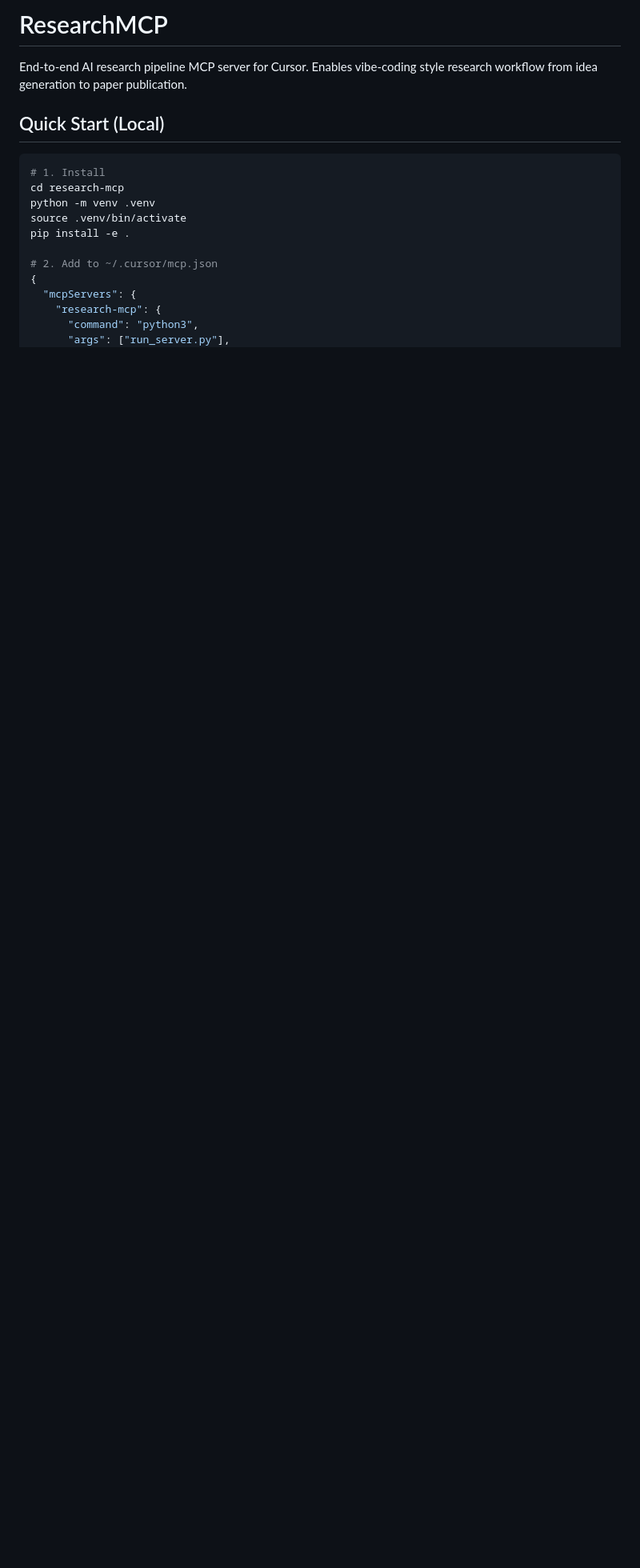
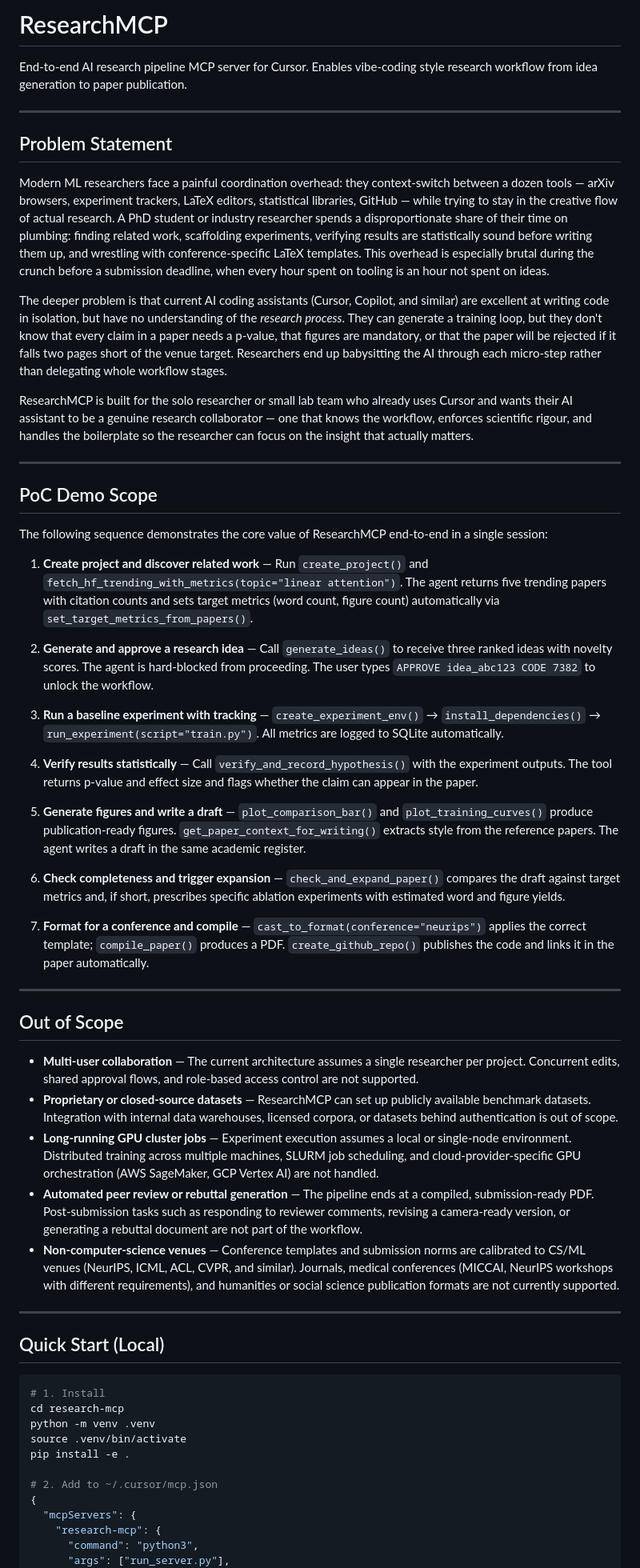
Before and after one commit to mariklolik/vibe, a Markdown page: README.md, the part around the change. Shown at 80% size. Drawn GitHub-style; blank space fills up the shorter version.

Commit message:
Enhance README with detailed project overview
Expanded README with problem statement, demo scope, and out of scope details for ResearchMCP.

```diff
--- a/README.md
+++ b/README.md
@@ -1,6 +1,48 @@
 # ResearchMCP
 
 End-to-end AI research pipeline MCP server for Cursor. Enables vibe-coding style research workflow from idea generation to paper publication.
+
+---
+
+## Problem Statement
+
+Modern ML researchers face a painful coordination overhead: they context-switch between a dozen tools — arXiv browsers, experiment trackers, LaTeX editors, statistical libraries, GitHub — while trying to stay in the creative flow of actual research. A PhD student or industry researcher spends a disproportionate share of their time on plumbing: finding related work, scaffolding experiments, verifying results are statistically sound before writing them up, and wrestling with conference-specific LaTeX templates. This overhead is especially brutal during the crunch before a submission deadline, when every hour spent on tooling is an hour not spent on ideas.
+
+The deeper problem is that current AI coding assistants (Cursor, Copilot, and similar) are excellent at writing code in isolation, but have no understanding of the *research process*. They can generate a training loop, but they don't know that every claim in a paper needs a p-value, that figures are mandatory, or that the paper will be rejected if it falls two pages short of the venue target. Researchers end up babysitting the AI through each micro-step rather than delegating whole workflow stages.
+
+ResearchMCP is built for the solo researcher or small lab team who already uses Cursor and wants their AI assistant to be a genuine research collaborator — one that knows the workflow, enforces scientific rigour, and handles the boilerplate so the researcher can focus on the insight that actually matters.
+
+---
+
+## PoC Demo Scope
+
+The following sequence demonstrates the core value of ResearchMCP end-to-end in a single session:
+
+1. **Create project and discover related work** — Run `create_project()` and `fetch_hf_trending_with_metrics(topic="linear attention")`. The agent returns five trending papers with citation counts and sets target metrics (word count, figure count) automatically via `set_target_metrics_from_papers()`.
+
+2. **Generate and approve a research idea** — Call `generate_ideas()` to receive three ranked ideas with novelty scores. The agent is hard-blocked from proceeding. The user types `APPROVE idea_abc123 CODE 7382` to unlock the workflow.
+
+3. **Run a baseline experiment with tracking** — `create_experiment_env()` → `install_dependencies()` → `run_experiment(script="train.py")`. All metrics are logged to SQLite automatically.
+
+4. **Verify results statistically** — Call `verify_and_record_hypothesis()` with the experiment outputs. The tool returns p-value and effect size and flags whether the claim can appear in the paper.
+
+5. **Generate figures and write a draft** — `plot_comparison_bar()` and `plot_training_curves()` produce publication-ready figures. `get_paper_context_for_writing()` extracts style from the reference papers. The agent writes a draft in the same academic register.
+
+6. **Check completeness and trigger expansion** — `check_and_expand_paper()` compares the draft against target metrics and, if short, prescribes specific ablation experiments with estimated word and figure yields.
+
+7. **Format for a conference and compile** — `cast_to_format(conference="neurips")` applies the correct template; `compile_paper()` produces a PDF. `create_github_repo()` publishes the code and links it in the paper automatically.
+
+---
+
+## Out of Scope
+
+- **Multi-user collaboration** — The current architecture assumes a single researcher per project. Concurrent edits, shared approval flows, and role-based access control are not supported.
+- **Proprietary or closed-source datasets** — ResearchMCP can set up publicly available benchmark datasets. Integration with internal data warehouses, licensed corpora, or datasets behind authentication is out of scope.
+- **Long-running GPU cluster jobs** — Experiment execution assumes a local or single-node environment. Distributed training across multiple machines, SLURM job scheduling, and cloud-provider-specific GPU orchestration (AWS SageMaker, GCP Vertex AI) are not handled.
+- **Automated peer review or rebuttal generation** — The pipeline ends at a compiled, submission-ready PDF. Post-submission tasks such as responding to reviewer comments, revising a camera-ready version, or generating a rebuttal document are not part of the workflow.
+- **Non-computer-science venues** — Conference templates and submission norms are calibrated to CS/ML venues (NeurIPS, ICML, ACL, CVPR, and similar). Journals, medical conferences (MICCAI, NeurIPS workshops with different requirements), and humanities or social science publication formats are not currently supported.
+
+---
 
 ## Quick Start (Local)
 
```
